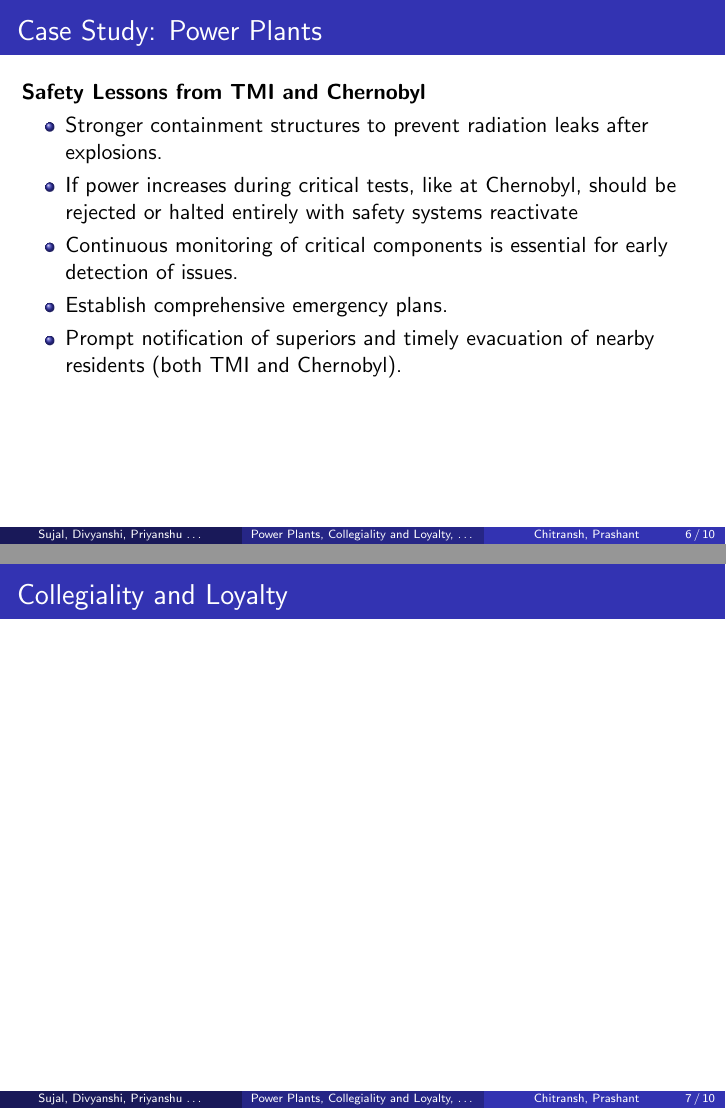
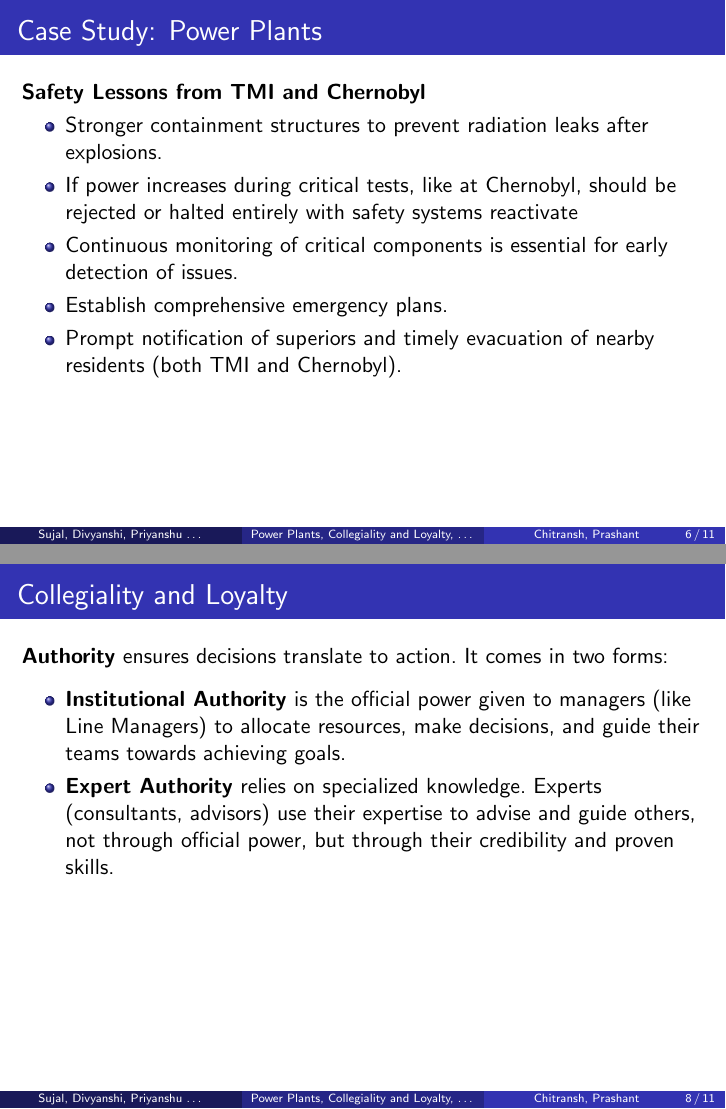
Before and after one commit to sujaldev/college, LaTeX slides (src/sem2/ethics/presentation.tex): pages 6 and 7 of 10 before the commit and pages 6 and 8 of 11 after it, joined at a grey line. Compiled offline with pdfLaTeX.

Commit message:
ethics: collegiality and loyalty complete

```diff
--- a/src/sem2/ethics/presentation.tex
+++ b/src/sem2/ethics/presentation.tex
@@ -113,7 +113,34 @@
         \end{itemize}
     \end{frame}
 
-    \begin{frame}[t]{Collegiality and Loyalty}
+    \begin{frame}[t,allowframebreaks]{Collegiality and Loyalty}
+        It's about creating a supportive environment where colleagues:\\[5pt]
+        \begin{itemize}
+            \item Respect each other's ideas and contributions.
+            \item Share a commitment to moral principles and the organization's goals.
+            \item Develop a sense of connectedness.
+        \end{itemize}
+        \\[10pt]
+        \textbf{Loyalty} has two sides:\\[5pt]
+        \begin{itemize}
+            \item \textbf{Agency Loyalty} is about fulfilling your contractual obligations.\ You complete assigned
+            tasks and
+            cooperate with others.
+            \item \textbf{Attitude Loyalty} It's about feeling a sense of belonging and wanting to contribute
+            positively.\ This loyalty is ideal when the organization works for good.\ However, it shouldn't extend to
+            unethical practices.
+        \end{itemize}
+
+        \framebreak
+
+        \textbf{Authority} ensures decisions translate to action.\ It comes in two forms:\\[5pt]
+        \begin{itemize}
+            \item \textbf{Institutional Authority} is the official power given to managers (like Line Managers) to
+            allocate resources, make decisions, and guide their teams towards achieving goals.
+            \item \textbf{Expert Authority} relies on specialized knowledge.\ Experts (consultants, advisors) use
+            their expertise to advise and guide others, not through official power, but through their credibility and
+            proven skills.
+        \end{itemize}
     \end{frame}
 
     \begin{frame}[t]{Collective Bargaining}
```
